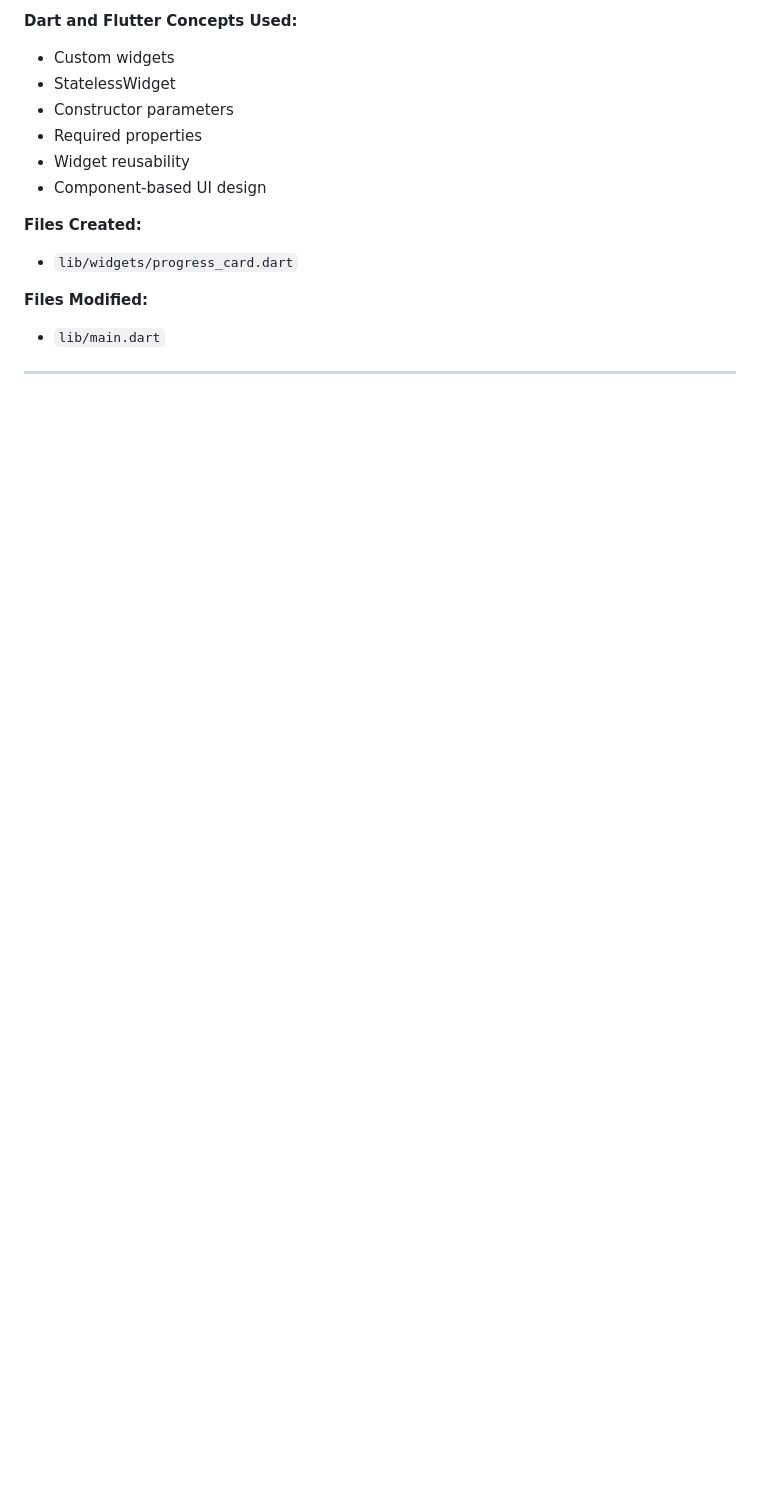
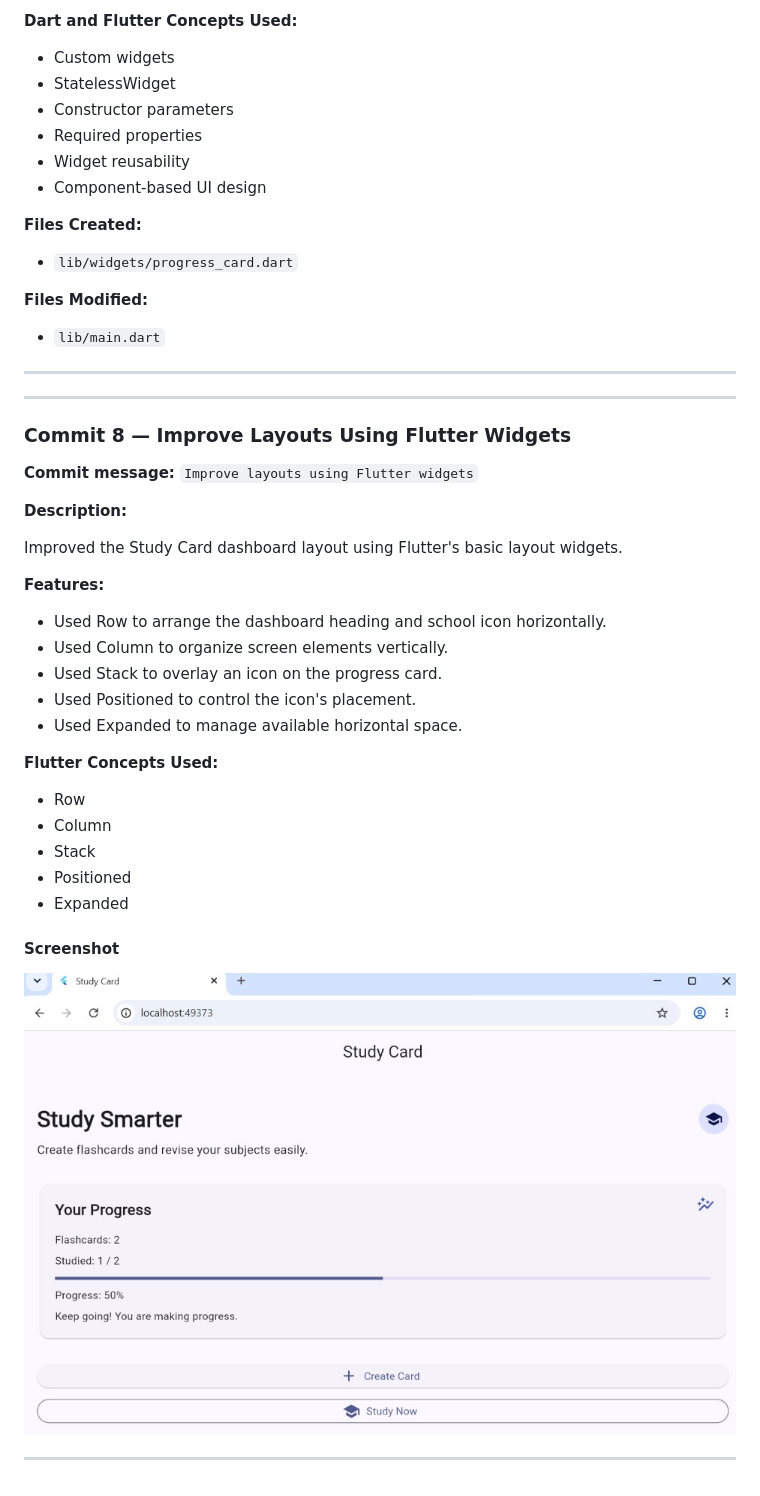
Before and after one commit to snehitha-coder/Study-Card-app, a Markdown page: README.md, the part around the change. Drawn GitHub-style; pictures changed too: screenshots/commit-8.jpg (added); blank space fills up the shorter version.

Commit message:
Improve layouts using Flutter widgets

```diff
--- a/README.md
+++ b/README.md
@@ -178,3 +178,35 @@ Created a custom reusable Flutter widget to display flashcard study progress. Ex
 - `lib/main.dart`
 
 ---
+
+---
+
+### Commit 8 — Improve Layouts Using Flutter Widgets
+
+**Commit message:** `Improve layouts using Flutter widgets`
+
+**Description:**
+
+Improved the Study Card dashboard layout using Flutter's basic layout widgets.
+
+**Features:**
+
+- Used Row to arrange the dashboard heading and school icon horizontally.
+- Used Column to organize screen elements vertically.
+- Used Stack to overlay an icon on the progress card.
+- Used Positioned to control the icon's placement.
+- Used Expanded to manage available horizontal space.
+
+**Flutter Concepts Used:**
+
+- Row
+- Column
+- Stack
+- Positioned
+- Expanded
+
+#### Screenshot
+
+![Flutter Layout Widgets](screenshots/commit-8.jpg)
+
+---
```
Also changed, not shown: 2 other files.
